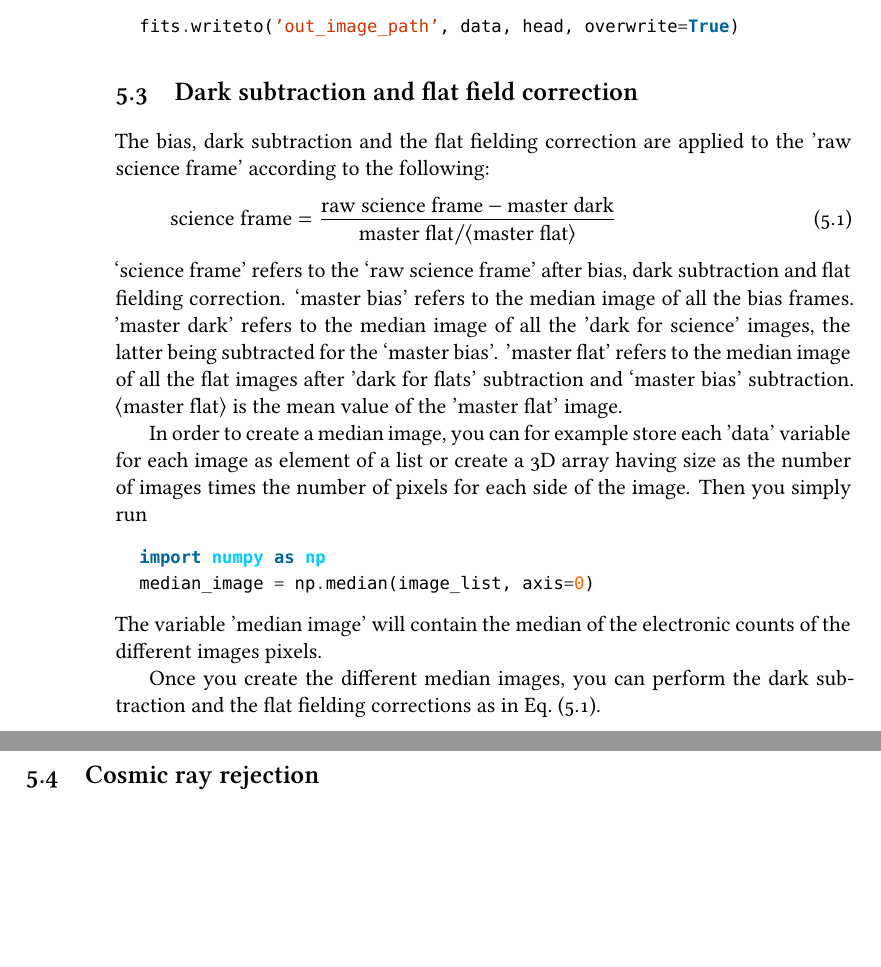
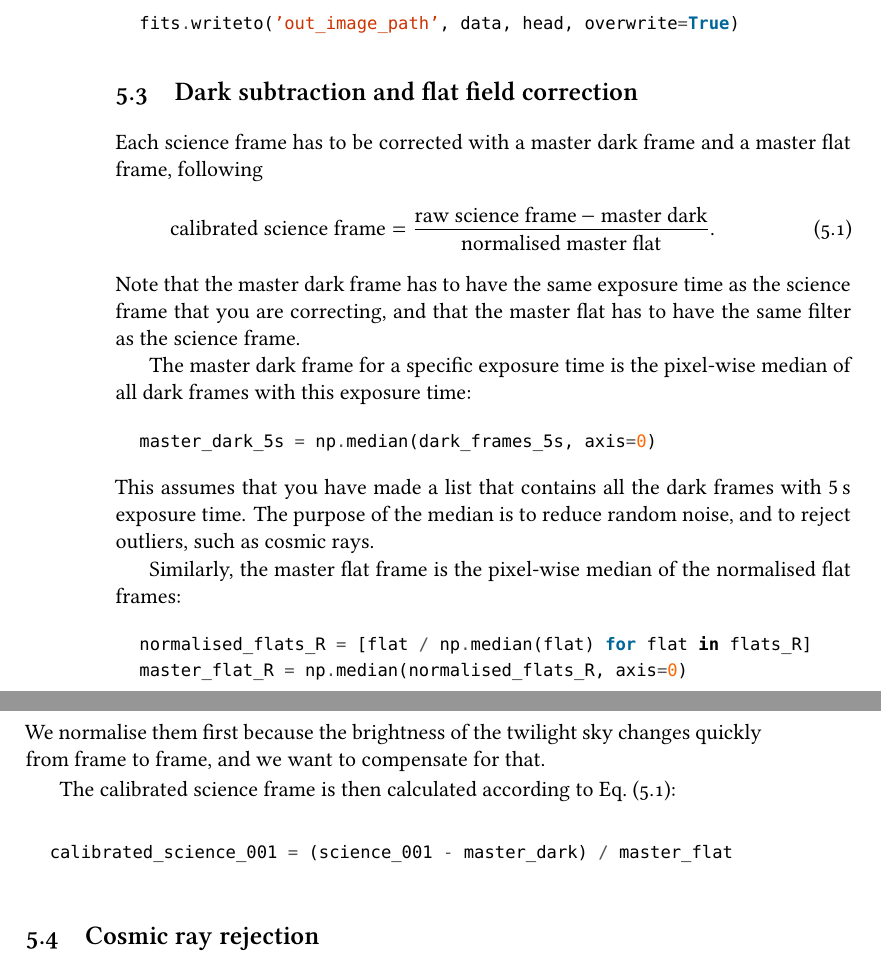
Before and after one commit to thomabir/hpp-telescope-manual, a LaTeX thesis (hpp-manual.tex): two parts of pages 52 and 53 of 81, joined at a grey line, cut so that both start at the same text, the shorter picture padded with empty space. Compiled offline with XeLaTeX; a missing font is replaced by an installed copy or a similar font.

Commit message:
Clarify flat fielding and dark subtraction

```diff
--- a/hpp-manual.tex
+++ b/hpp-manual.tex
@@ -1699,27 +1699,31 @@ To store a numpy array as a fits file, you can use:
 \section{Dark subtraction and flat field correction}
 \label{ssec:dark-flat-correction}
 
-% TODO add more explanations here, add code, and make it more explicit.
-
-The bias, dark subtraction and the flat fielding correction are applied to the 'raw science frame' according to the following:
+Each science frame has to be corrected with a master dark frame and a master flat frame, following
 \begin{equation}
     \label{eq:correction}
-    \text{science frame} = \frac{\text{raw science frame} - \text{master dark} }{\text{master flat} / \langle \text{master flat} \rangle}
+    \text{calibrated science frame} = \frac{\text{raw science frame} - \text{master dark} }{\text{normalised master flat}}.
 \end{equation}
-`science frame' refers to the `raw science frame' after bias, dark subtraction and flat fielding correction.
-`master bias' refers to the median image of all the bias frames. 'master dark' refers to the median image of all the 'dark for science' images, the latter being subtracted for the `master bias'. 'master flat' refers to the median image of all the flat images after 'dark for flats' subtraction and `master bias' subtraction. $ \left \langle \mathrm{master\ flat} \right \rangle$ is the mean value of the 'master flat' image.
-
-
-In order to create a median image, you can for example store each 'data' variable for each image as element of a list or create a 3D array having size as the number of images times the number of pixels for each side of the image.
-Then you simply run
+Note that the master dark frame has to have the same exposure time as the science frame that you are correcting, and that the master flat has to have the same filter as the science frame.
+
+The master dark frame for a specific exposure time is the pixel-wise median of all dark frames with this exposure time:
 \begin{minted}{python}
-    import numpy as np
-    median_image = np.median(image_list, axis=0)
+    master_dark_5s = np.median(dark_frames_5s, axis=0)
 \end{minted}
-The variable 'median image' will contain the median of the electronic counts of the different images pixels.
-
-
-Once you create the different median images, you can perform the dark subtraction and the flat fielding corrections as in \cref{eq:correction}.
+This assumes that you have made a list that contains all the dark frames with \SI{5}{\second} exposure time.
+The purpose of the median is to reduce random noise, and to reject outliers, such as cosmic rays.
+
+Similarly, the master flat frame is the pixel-wise median of the normalised flat frames:
+\begin{minted}{python}
+    normalised_flats_R = [flat / np.median(flat) for flat in flats_R]
+    master_flat_R = np.median(normalised_flats_R, axis=0)
+\end{minted}
+We normalise them first because the brightness of the twilight sky changes quickly from frame to frame, and we want to compensate for that.
+
+The calibrated science frame is then calculated according to \cref{eq:correction}:
+\begin{minted}{python}
+    calibrated_science_001 = (science_001 - master_dark) / master_flat
+\end{minted}
 
 \section{Cosmic ray rejection}
 \label{ssec:cosmic-ray-rejection}
```
